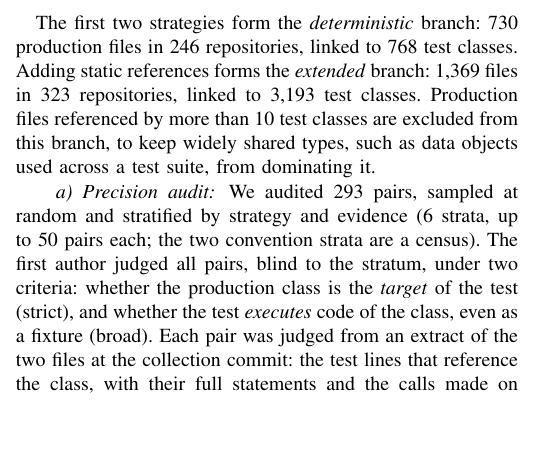
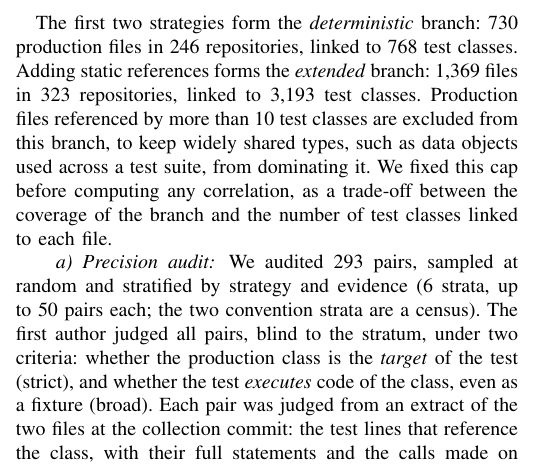
Before and after one commit to cristianritter/master-degree-computer-science, a LaTeX paper (artigo/latex/main.tex, which reads artigo/latex/sections/methodology.tex): part of one column of page 2 of 3, cut so that both start at the same text, the shorter picture padded with empty space. Compiled offline with pdfLaTeX.

Commit message:
Artigo: quando e por que o teto de testes do ramo ampliado foi fixado
Co-Authored-By: Claude Opus 5.5 <noreply@anthropic.com>

```diff
--- a/artigo/latex/sections/methodology.tex
+++ b/artigo/latex/sections/methodology.tex
@@ -148,6 +148,8 @@ static references forms the \emph{extended} branch: \FarquivosAmp{} files in
 \FreposAmp{} repositories, linked to \FclassesTesteAmp{} test classes. Production files
 referenced by more than \FmaxTestes{} test classes are excluded from this branch, to keep
 widely shared types, such as data objects used across a test suite, from dominating it.
+We fixed this cap before computing any correlation, as a trade-off between the coverage of
+the branch and the number of test classes linked to each file.
 
 \paragraph{Precision audit} We audited \FparesAuditados{} pairs, sampled at random and
 stratified by strategy and evidence (\FestratosAuditoria{} strata, up to
```
